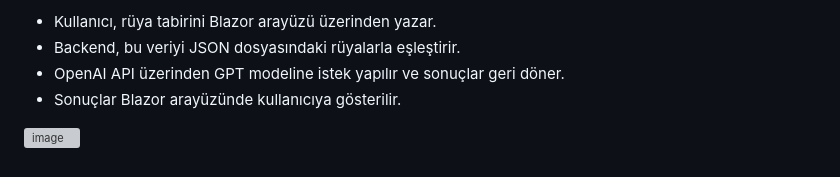
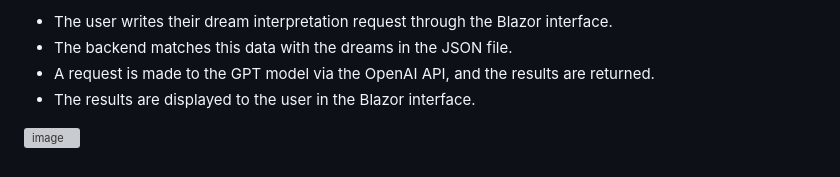
Before and after one commit to KardelRuveyda/dotnet-mystic, a Markdown page: README.md, the part around the change printed below. GitHub-like rendering; grey boxes are pictures that could not be loaded.

```diff
--- a/README.md
+++ b/README.md
@@ -63,8 +63,8 @@ Bu proje, Blazor kullanarak bir kullanıcı arayüzü ve ASP.NET Core kullanarak
 
-- Kullanıcı, rüya tabirini Blazor arayüzü üzerinden yazar.
-- Backend, bu veriyi JSON dosyasındaki rüyalarla eşleştirir.
-- OpenAI API üzerinden GPT modeline istek yapılır ve sonuçlar geri döner.
-- Sonuçlar Blazor arayüzünde kullanıcıya gösterilir.
+- The user writes their dream interpretation request through the Blazor interface.
+- The backend matches this data with the dreams in the JSON file.
+- A request is made to the GPT model via the OpenAI API, and the results are returned.
+- The results are displayed to the user in the Blazor interface.
 
 
 ![image](https://github.com/user-attachments/assets/c3b8423a-7702-4358-8a14-55281b96778b)
```
Also changed, not shown: other parts of README.md (+48 -48 lines).
